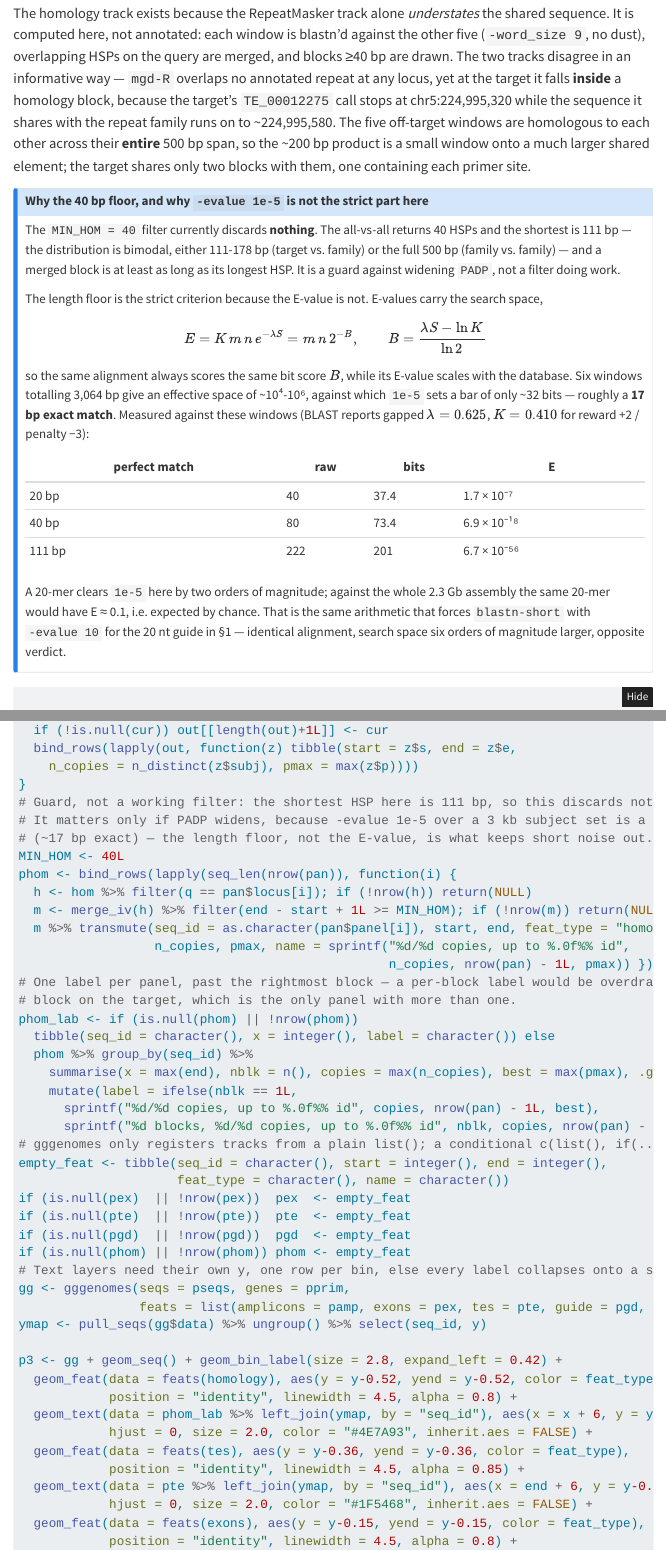
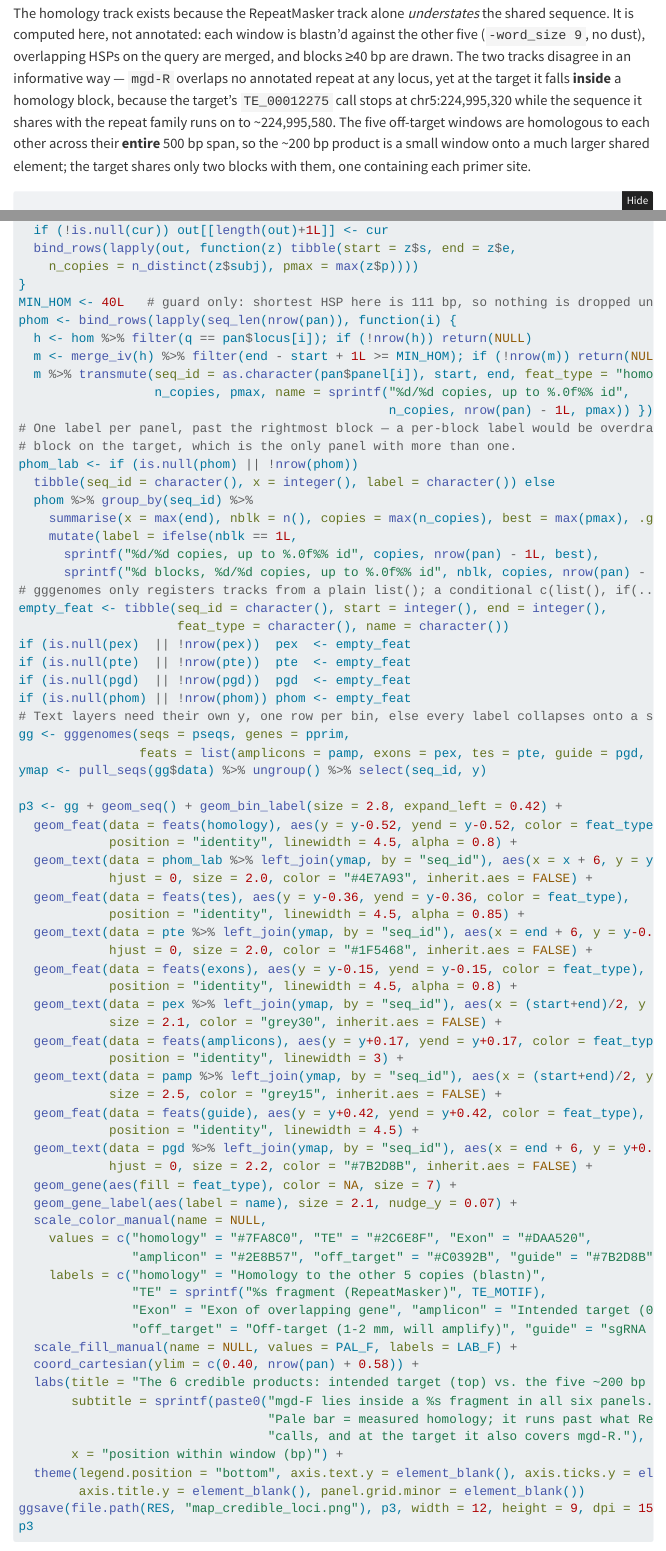
Before and after one commit to faustovrz/primermu, a Quarto document (mgd_LH244_primer_check.qmd): the page in a window 1100 px wide, from 7290 px down, and a second part further down, joined at a grey line. Rendered offline with R 4.5, knitr and Pandoc in place of Quarto, with nearby package versions; the code chunks are not run, so their results and figures are left out; folded parts are opened; menus at the side of the page are left out.

Commit message:
§3.3: drop the E-value/Karlin-Altschul callout
Not needed for the report. MIN_HOM keeps a one-line comment saying what it
actually does (a guard; the shortest HSP is 111 bp, so it drops nothing unless
PADP widens). Removing the callout also removes the page's only external
dependency — no math means no MathJax fetch, so the HTML is fully self-contained
again.

Co-Authored-By: Claude Opus 5 (1M context) <noreply@anthropic.com>

````diff
--- a/mgd_LH244_primer_check.qmd
+++ b/mgd_LH244_primer_check.qmd
@@ -357,36 +357,6 @@ five off-target windows are homologous to each other across their **entire** 500
 ~200 bp product is a small window onto a much larger shared element; the target shares only two
 blocks with them, one containing each primer site.
 
-::: {.callout-note collapse="true"}
-## Why the 40 bp floor, and why `-evalue 1e-5` is not the strict part here
-
-The `MIN_HOM = 40` filter currently discards **nothing**. The all-vs-all returns 40 HSPs and the
-shortest is 111 bp — the distribution is bimodal, either 111-178 bp (target vs. family) or the full
-500 bp (family vs. family) — and a merged block is at least as long as its longest HSP. It is a
-guard against widening `PADP`, not a filter doing work.
-
-The length floor is the strict criterion because the E-value is not. E-values carry the search
-space,
-
-$$E = K\,m\,n\,e^{-\lambda S} = m\,n\,2^{-B}, \qquad B = \frac{\lambda S - \ln K}{\ln 2}$$
-
-so the same alignment always scores the same bit score $B$, while its E-value scales with the
-database. Six windows totalling 3,064 bp give an effective space of ~10⁴-10⁶, against which `1e-5`
-sets a bar of only ~32 bits — roughly a **17 bp exact match**. Measured against these windows
-(BLAST reports gapped $\lambda = 0.625$, $K = 0.410$ for reward +2 / penalty −3):
-
-| perfect match | raw | bits | E |
-|---|---|---|---|
-| 20 bp | 40 | 37.4 | 1.7 × 10⁻⁷ |
-| 40 bp | 80 | 73.4 | 6.9 × 10⁻¹⁸ |
-| 111 bp | 222 | 201 | 6.7 × 10⁻⁵⁶ |
-
-A 20-mer clears `1e-5` here by two orders of magnitude; against the whole 2.3 Gb assembly the same
-20-mer would have E ≈ 0.1, i.e. expected by chance. That is the same arithmetic that forces
-`blastn-short` with `-evalue 10` for the 20 nt guide in §1 — identical alignment, search space six
-orders of magnitude larger, opposite verdict.
-:::
-
 ```{r map-panel, fig.width=12, fig.height=9}
 PADP <- 150L
 pan <- amp_ov %>% filter(gaps == 0) %>% arrange(mism, amp_bp) %>%
@@ -467,10 +437,7 @@ merge_iv <- function(d) {                      # merge overlapping/abutting HSPs
   bind_rows(lapply(out, function(z) tibble(start = z$s, end = z$e,
     n_copies = n_distinct(z$subj), pmax = max(z$p))))
 }
-# Guard, not a working filter: the shortest HSP here is 111 bp, so this discards nothing as written.
-# It matters only if PADP widens, because -evalue 1e-5 over a 3 kb subject set is a ~32-bit bar
-# (~17 bp exact) — the length floor, not the E-value, is what keeps short noise out. See the note above.
-MIN_HOM <- 40L
+MIN_HOM <- 40L   # guard only: shortest HSP here is 111 bp, so nothing is dropped unless PADP widens
 phom <- bind_rows(lapply(seq_len(nrow(pan)), function(i) {
   h <- hom %>% filter(q == pan$locus[i]); if (!nrow(h)) return(NULL)
   m <- merge_iv(h) %>% filter(end - start + 1L >= MIN_HOM); if (!nrow(m)) return(NULL)
````
Also changed, not shown: 1 other file.
